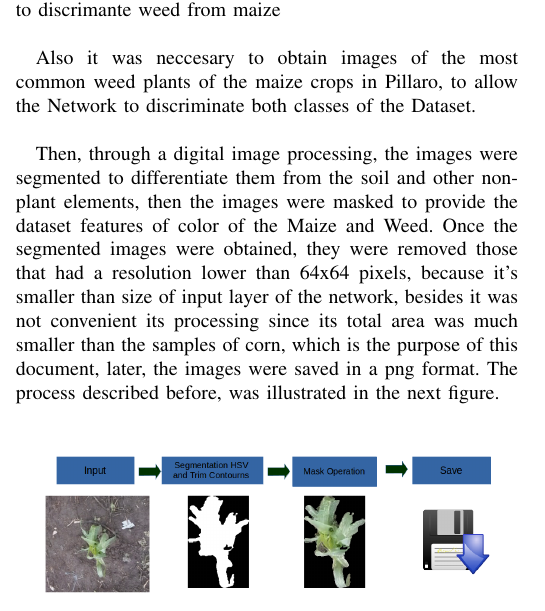
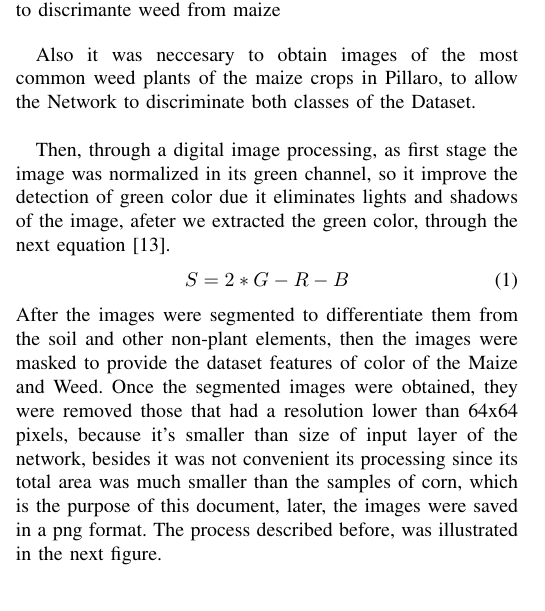
Before and after one commit to josejacomeb/PaperIEEE, a LaTeX paper (PaperBCJ.tex): part of one column of page 2 of 5, cut so that both start at the same text. Compiled offline with pdfLaTeX; a missing font is replaced by an installed copy or a similar font; a LaTeX package or settings file that is missing is left out.

Commit message:
Add Equations
Add Equations

```diff
--- a/PaperBCJ.tex
+++ b/PaperBCJ.tex
@@ -448,7 +447,11 @@ Samples were obtained from images captured in those maize fields , we considered
 
 Also it was neccesary  to obtain images of the most common weed plants of the maize crops in Pillaro, to allow the Network to discriminate both classes of the Dataset. \\
 
-Then, through a digital image processing, the images were segmented to differentiate them from the soil and other non-plant elements, then the images were masked to provide the dataset features of color of the Maize and Weed. Once the segmented images were obtained, they were removed those that had a resolution lower than 64x64 pixels, because it's smaller than size of input layer of the network, besides it was not convenient its processing since its total area was much smaller than the samples of corn, which is the purpose of this document, later, the images were saved in a png format. The process described before, was illustrated in the next figure. \\
+Then, through a digital image processing, as first stage the image was normalized in its green channel, so it improve the detection of green color due it eliminates lights and shadows of the image, afeter we extracted the green color, through the next equation \cite{wang2013path}.
+\begin{equation}
+	S = 2*G - R - B
+\end{equation}
+After the images were segmented to differentiate them from the soil and other non-plant elements, then the images were masked to provide the dataset features of color of the Maize and Weed. Once the segmented images were obtained, they were removed those that had a resolution lower than 64x64 pixels, because it's smaller than size of input layer of the network, besides it was not convenient its processing since its total area was much smaller than the samples of corn, which is the purpose of this document, later, the images were saved in a png format. The process described before, was illustrated in the next figure. \\
 	\begin{figure}[h]
 	\centering
 	\includegraphics[width=3.2in]{procesamiento}
```
Also changed, not shown: bibliografiapaper.bib (+9 -0 lines), PaperBCJ.bbl, PaperBCJ.pdf, PaperBCJ.tex (1 more changed lines), 1 other file.
